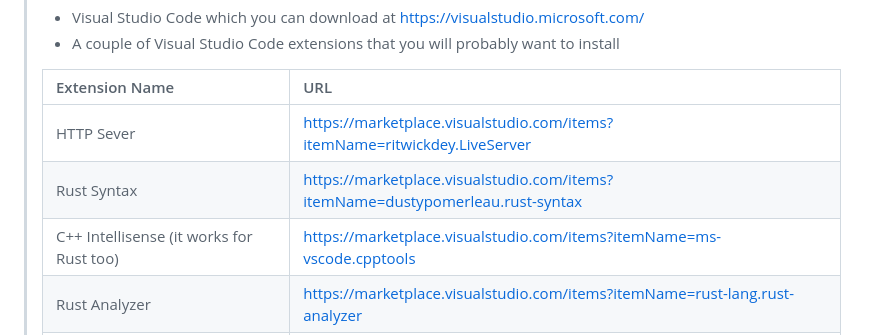
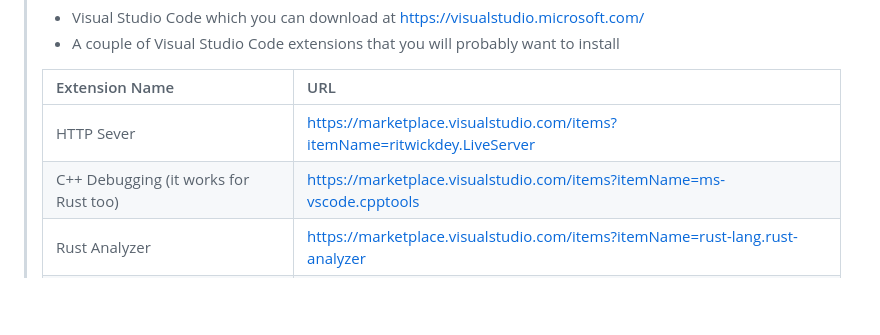
Before and after one commit to sentrid/ps-rust-actix-api, a Markdown page: README.md, the part around the change. GitHub-like rendering; blank space fills up the shorter version.

Commit message:
Update README.md (#14)

```diff
--- a/README.md
+++ b/README.md
@@ -23,8 +23,7 @@ For this course we'll be using these tools:
 >  Extension Name|URL
 >  :---|:---
 >  HTTP Sever|https://marketplace.visualstudio.com/items?itemName=ritwickdey.LiveServer
->  Rust Syntax|https://marketplace.visualstudio.com/items?itemName=dustypomerleau.rust-syntax |
->  C++ Intellisense (it works for Rust too)|https://marketplace.visualstudio.com/items?itemName=ms-vscode.cpptools |
+>  C++ Debugging (it works for Rust too)|https://marketplace.visualstudio.com/items?itemName=ms-vscode.cpptools |
 >  Rust Analyzer|https://marketplace.visualstudio.com/items?itemName=rust-lang.rust-analyzer    |
 >  Even Better TOML|https://marketplace.visualstudio.com/items?itemName=tamasfe.even-better-toml   |
 >  &nbsp;
```
